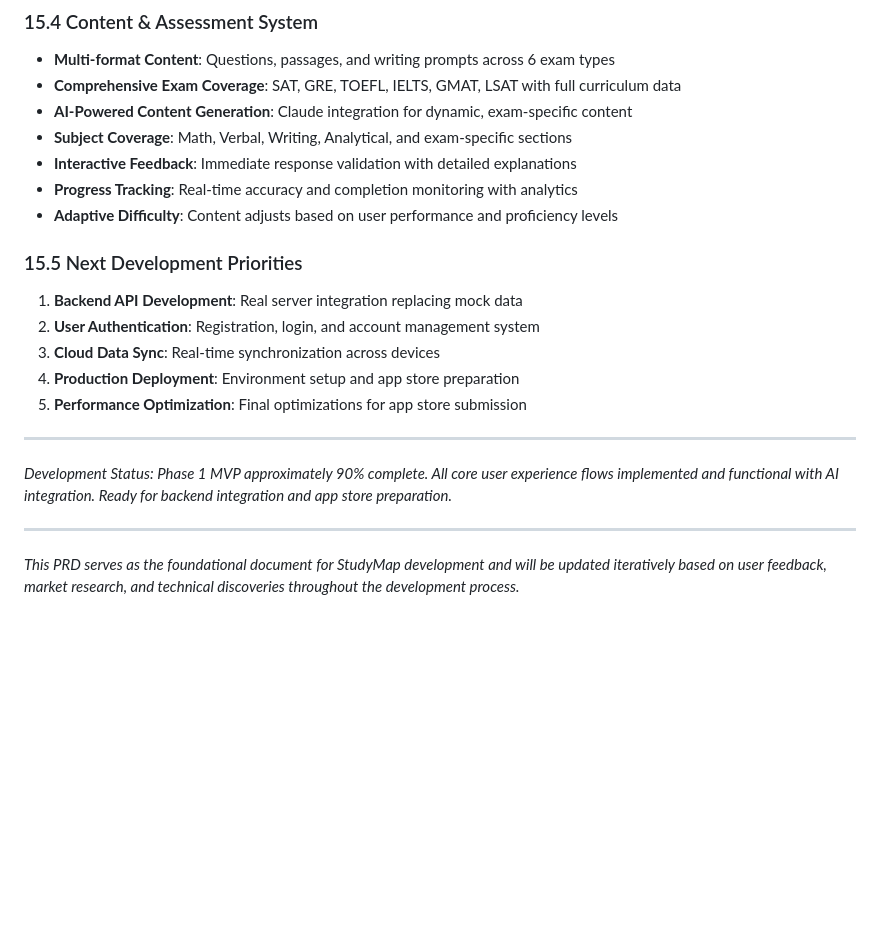
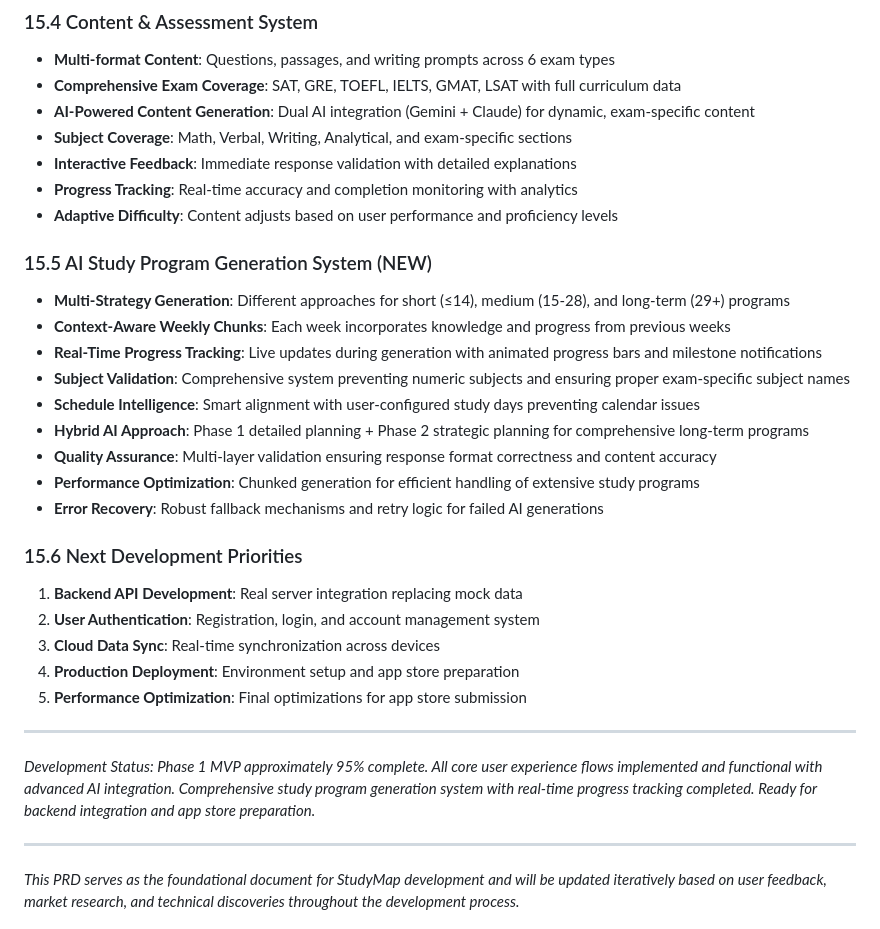
Before and after one commit to omerpakdil/studymap-mobile, a Markdown page: documentation/PRD.md, the part around the change printed below. Drawn GitHub-style; blank space fills up the shorter version.

```diff
--- a/documentation/PRD.md
+++ b/documentation/PRD.md
@@ -548,13 +573,24 @@ To empower students worldwide with intelligent, personalized study plans that ma
 ### 15.4 Content & Assessment System
 - **Multi-format Content**: Questions, passages, and writing prompts across 6 exam types
 - **Comprehensive Exam Coverage**: SAT, GRE, TOEFL, IELTS, GMAT, LSAT with full curriculum data
-- **AI-Powered Content Generation**: Claude integration for dynamic, exam-specific content
+- **AI-Powered Content Generation**: Dual AI integration (Gemini + Claude) for dynamic, exam-specific content
 - **Subject Coverage**: Math, Verbal, Writing, Analytical, and exam-specific sections
 - **Interactive Feedback**: Immediate response validation with detailed explanations
 - **Progress Tracking**: Real-time accuracy and completion monitoring with analytics
 - **Adaptive Difficulty**: Content adjusts based on user performance and proficiency levels
 
-### 15.5 Next Development Priorities
+### 15.5 AI Study Program Generation System (NEW)
+- **Multi-Strategy Generation**: Different approaches for short (≤14), medium (15-28), and long-term (29+) programs
+- **Context-Aware Weekly Chunks**: Each week incorporates knowledge and progress from previous weeks
+- **Real-Time Progress Tracking**: Live updates during generation with animated progress bars and milestone notifications
+- **Subject Validation**: Comprehensive system preventing numeric subjects and ensuring proper exam-specific subject names
+- **Schedule Intelligence**: Smart alignment with user-configured study days preventing calendar issues
+- **Hybrid AI Approach**: Phase 1 detailed planning + Phase 2 strategic planning for comprehensive long-term programs
+- **Quality Assurance**: Multi-layer validation ensuring response format correctness and content accuracy
+- **Performance Optimization**: Chunked generation for efficient handling of extensive study programs
+- **Error Recovery**: Robust fallback mechanisms and retry logic for failed AI generations
+
+### 15.6 Next Development Priorities
 1. **Backend API Development**: Real server integration replacing mock data
 2. **User Authentication**: Registration, login, and account management system
 3. **Cloud Data Sync**: Real-time synchronization across devices
@@ -563,7 +599,7 @@ To empower students worldwide with intelligent, personalized study plans that ma
 
 ---
 
-*Development Status: Phase 1 MVP approximately 90% complete. All core user experience flows implemented and functional with AI integration. Ready for backend integration and app store preparation.*
+*Development Status: Phase 1 MVP approximately 95% complete. All core user experience flows implemented and functional with advanced AI integration. Comprehensive study program generation system with real-time progress tracking completed. Ready for backend integration and app store preparation.*
 
 ---
 
```
Also changed, not shown: other parts of documentation/PRD.md (+35 -10 lines).
